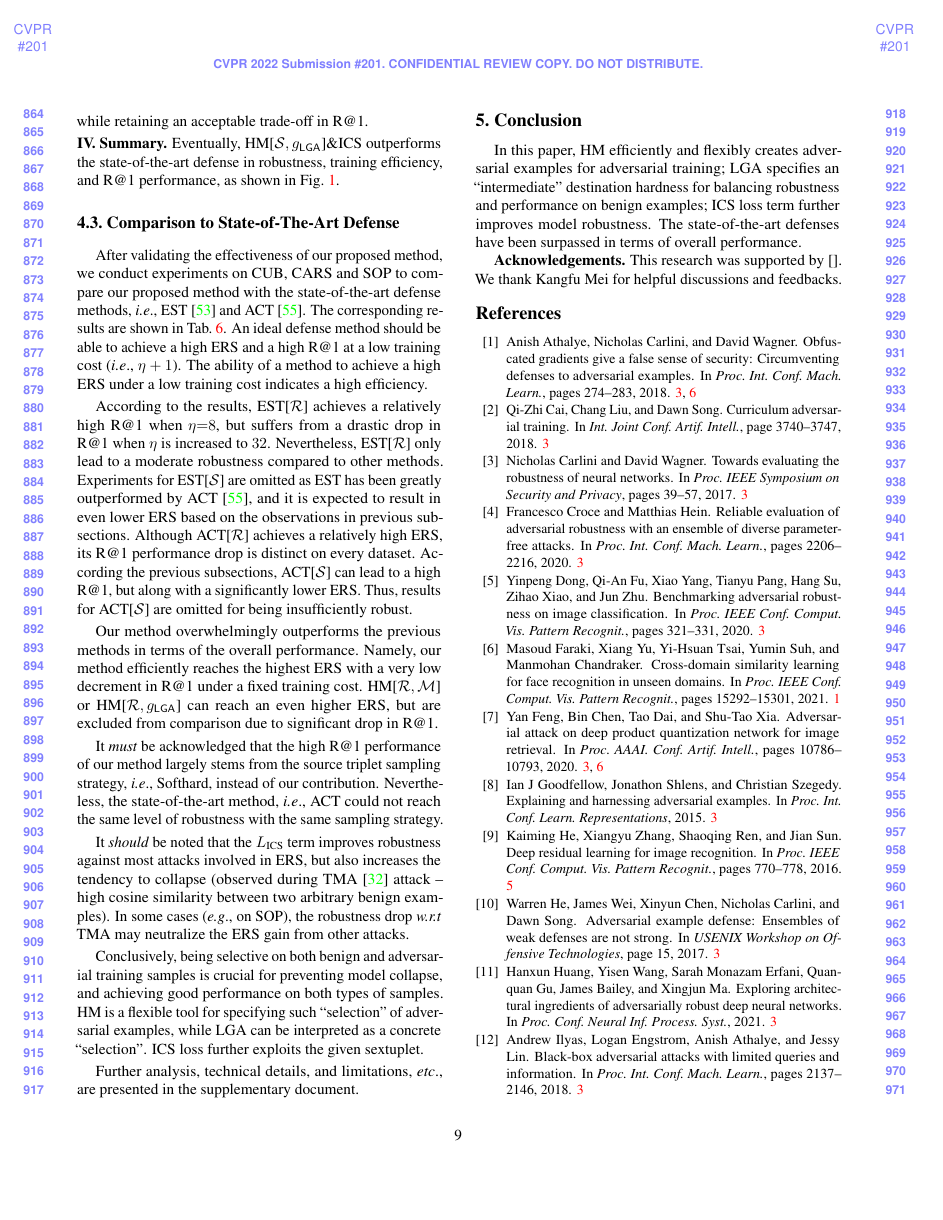
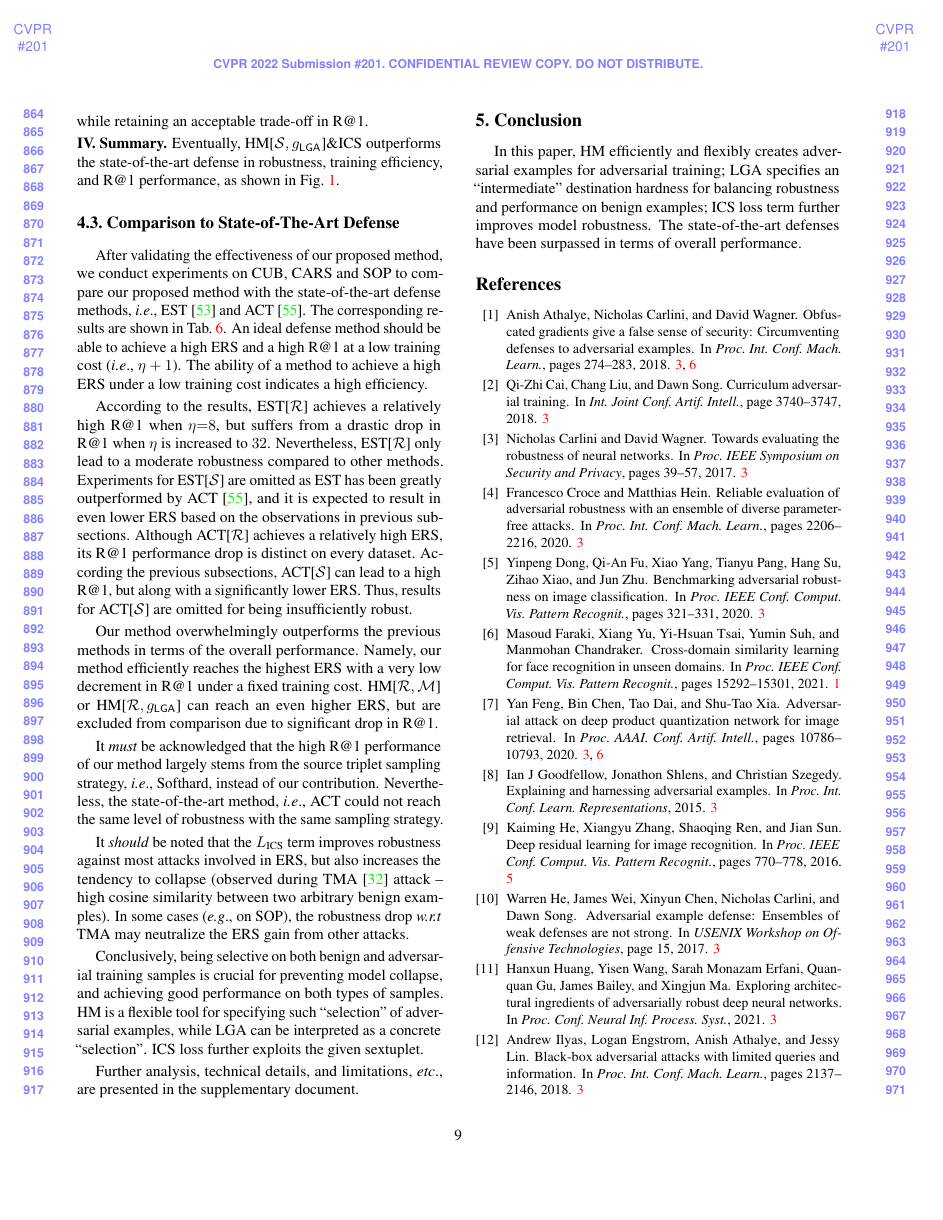
Before and after one commit to cdluminate/robdml, a LaTeX paper (robdml.tex): page 9 of 11 before the commit and page 9 of 16 after it. Compiled offline with pdfLaTeX.

Commit message:
pre-arxiv

```diff
--- a/robdml.tex
+++ b/robdml.tex
@@ -1166,8 +1166,8 @@ ICS loss term further improves model robustness.
 %
 The state-of-the-art defenses have been surpassed in terms of overall performance.
 
-\textbf{Acknowledgements.} This research was supported by []. We thank
-Kangfu Mei for helpful discussions and feedbacks.
+%\textbf{Acknowledgements.} This research was supported by []. We thank
+%Kangfu Mei for helpful discussions and feedbacks.
 
 %%%%%%%%% REFERENCES
 {\small
```
Also changed, not shown: robdml.tex (2 more changed lines).
